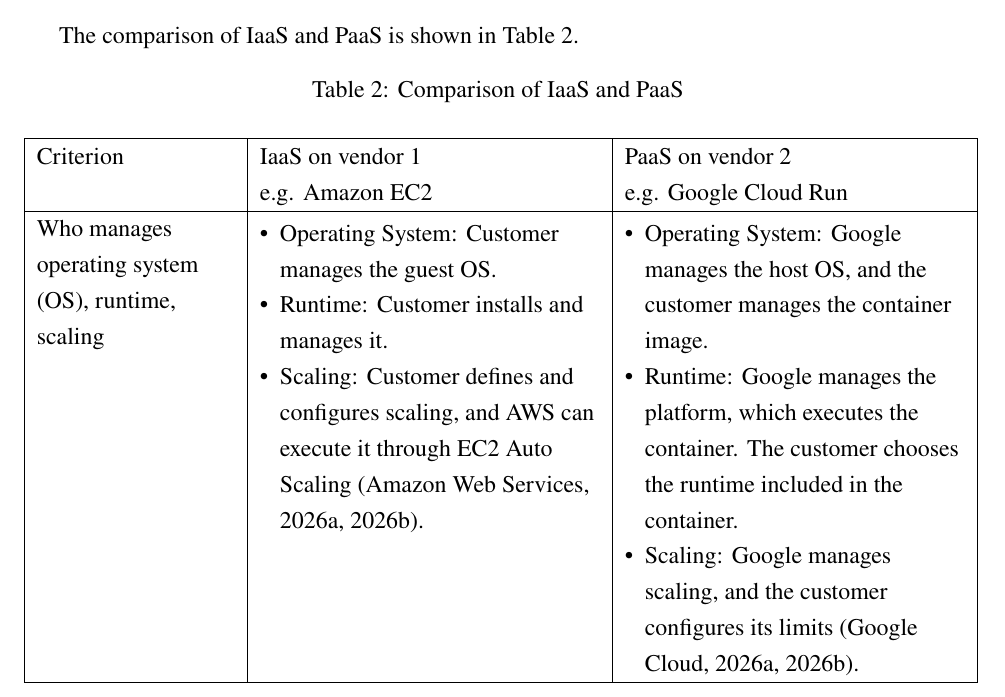
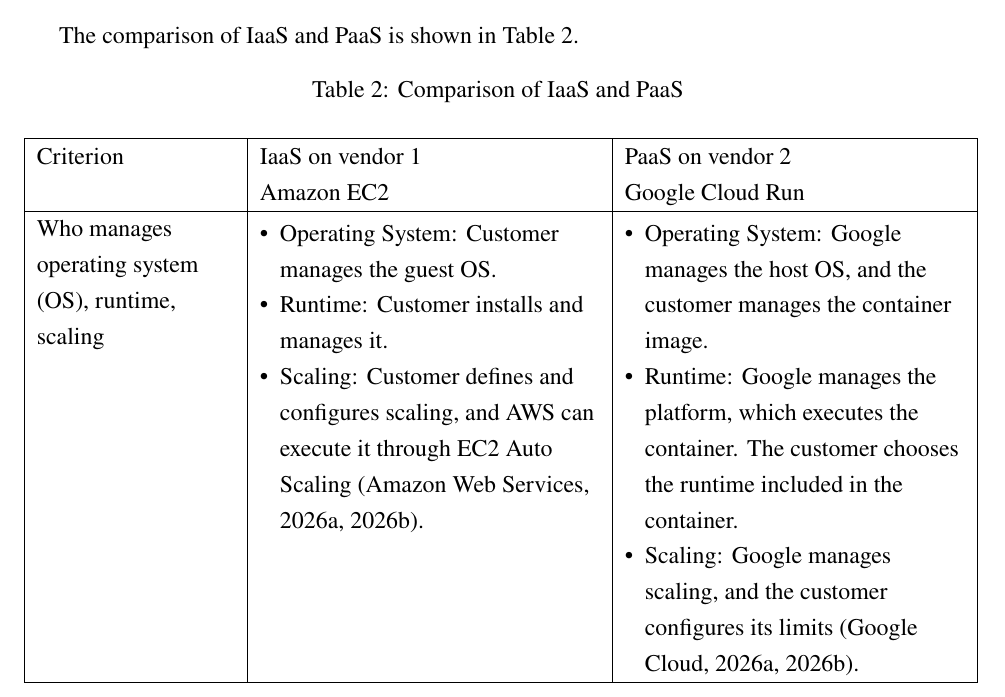
Before and after one commit to chamois-dev/chamois, a LaTeX document (report/main.tex, which reads report/section/part-b-1.tex): part of page 4 of 8, cut so that both start at the same text. Compiled offline with pdfLaTeX.

Commit message:
fix(report): remove `e.g.` in table headers
Signed-off-by: Fovir <fovir@disroot.org>

```diff
--- a/report/section/part-b-1.tex
+++ b/report/section/part-b-1.tex
@@ -72,8 +72,8 @@
 
 	\hline
 	Criterion
-	 & IaaS on vendor 1 \newline e.g. Amazon EC2
-	 & PaaS on vendor 2 \newline e.g. Google Cloud Run
+	 & IaaS on vendor 1 \newline Amazon EC2
+	 & PaaS on vendor 2 \newline Google Cloud Run
 	\\
 	\hline
 	Who manages operating system (OS), runtime, scaling
```
